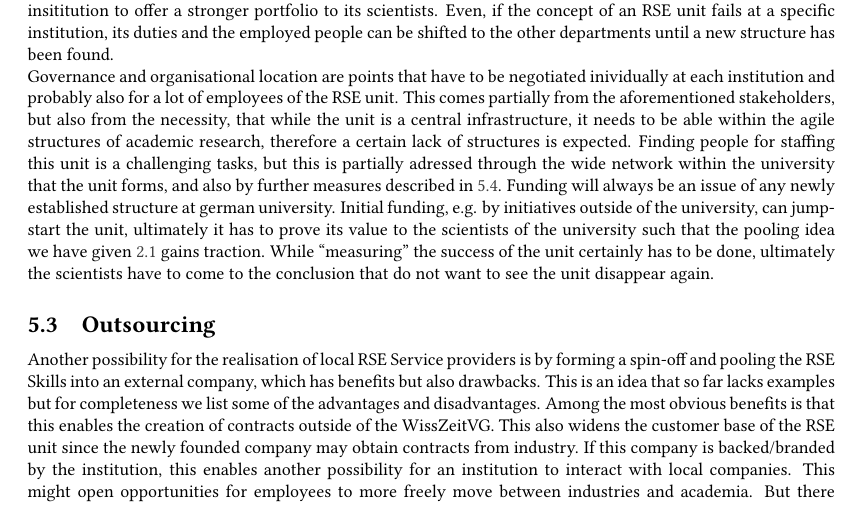
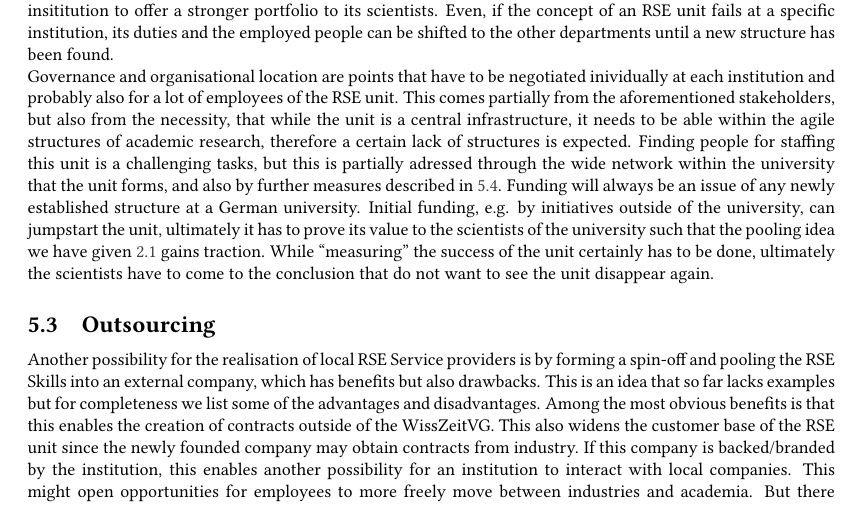
Before and after one commit to DE-RSE/2023_paper-RSE-groups, a LaTeX document (paper.tex): part of page 12 of 16, cut so that both start at the same text. Compiled offline with pdfLaTeX; a LaTeX package or settings file that is missing is left out.

Commit message:
Update paper.tex
Co-authored-by: Magnus Hagdorn <magnus.hagdorn@charite.de>

```diff
--- a/paper.tex
+++ b/paper.tex
@@ -626,7 +626,7 @@ the agile structures of academic research, therefore a certain lack of structure
 Finding people for staffing this unit is a challenging tasks, but this is partially adressed
 through the wide network within the university that the unit forms, and also by
 further measures described in \ref{subsec:staff}.
-Funding will always be an issue of any newly established structure at german university.
+Funding will always be an issue of any newly established structure at a German university.
 Initial funding, e.g. by initiatives outside of the university, can jumpstart the unit,
 ultimately it has to prove its value to the scientists of the university such that the pooling idea
 we have given \ref{subsec:pooling} gains traction.
```
